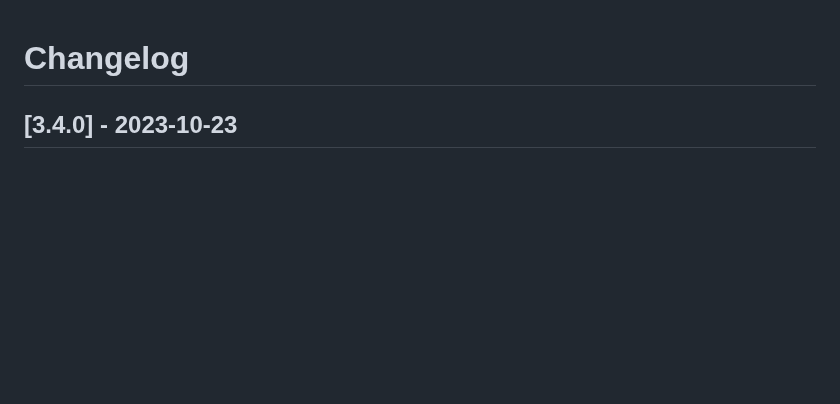
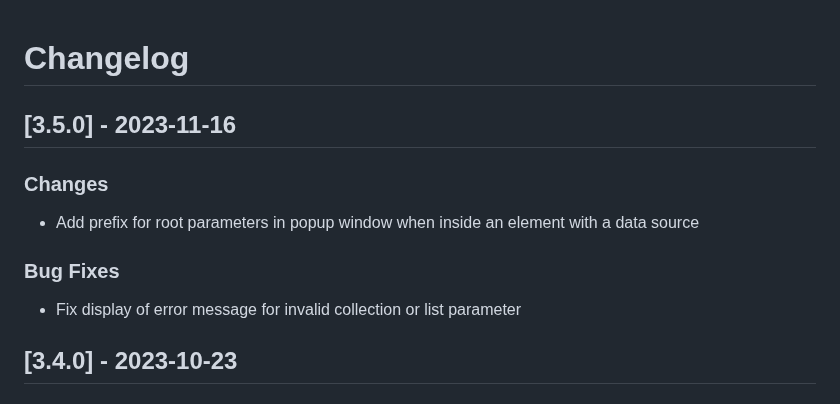
Before and after one commit to jobsta/reportbro-designer, a Markdown page: CHANGELOG.md, the part around the change. GitHub-like rendering; blank space fills up the shorter version.

Commit message:
Update changelog

```diff
--- a/CHANGELOG.md
+++ b/CHANGELOG.md
@@ -1,4 +1,12 @@
 # Changelog
+
+## [3.5.0] - 2023-11-16
+
+### Changes
+* Add prefix for root parameters in popup window when inside an element with a data source
+
+### Bug Fixes
+* Fix display of error message for invalid collection or list parameter
 
 ## [3.4.0] - 2023-10-23
 
```
